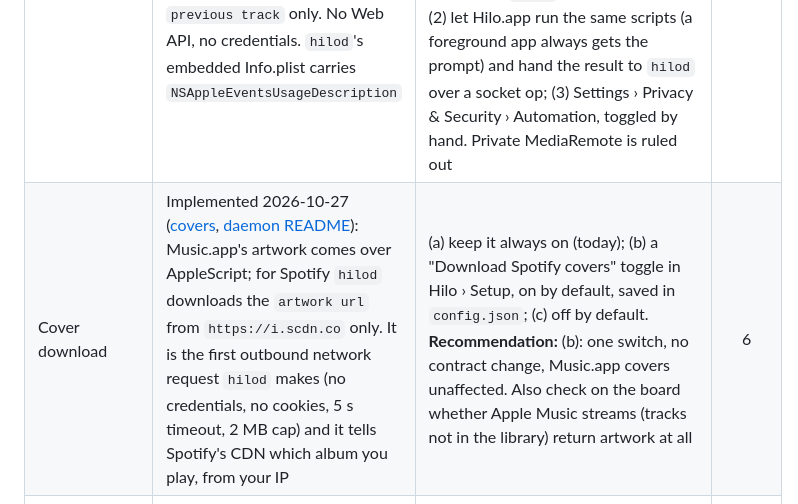
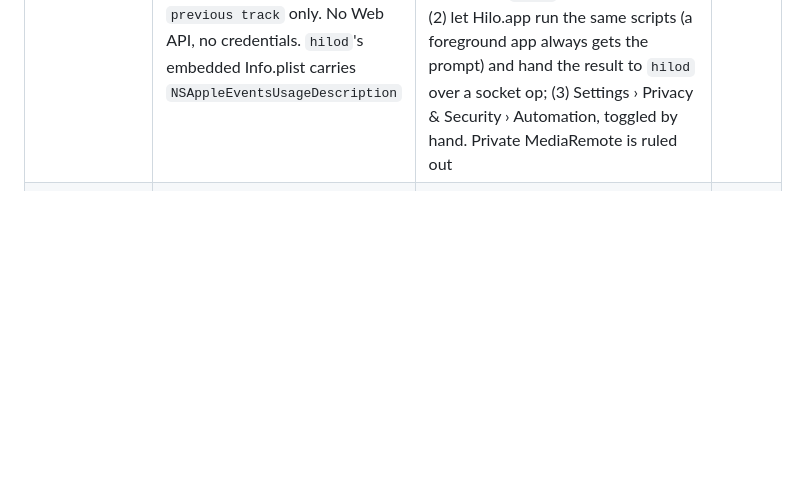
Before and after one commit to jaycorpstudios/clawd-body, a Markdown page: docs/plans/open-questions.md, the part around one of its changes. Drawn GitHub-style; blank space fills up the shorter version.

```diff
--- a/docs/plans/open-questions.md
+++ b/docs/plans/open-questions.md
@@ -55,5 +60,4 @@ Nothing pending.
 | Music source | **Implemented (2026-10-26):** `hilod` polls Spotify and Music.app every 3 s over AppleScript (only when the app is already running, so it never launches one), sends `media.now_playing` on a track, play-state or seek change and a snapshot without `media` when playback stops; the buddy's `media.control` maps to `playpause` / `next track` / `previous track` only. No Web API, no credentials. `hilod`'s embedded Info.plist carries `NSAppleEventsUsageDescription` | **Automation permission under launchd is untested:** the first query should raise "hilod wants to control Spotify" (TCC attributes it to `hilod` itself, signed as `dev.hilo.hilod`). If no prompt appears, the log says Automation is denied (error -1743) once and `hilod` asks that app again every 5 min (since 2026-10-27; before, only after a restart). Scripts run off the coordinator with a 5 s timeout, so a prompt left open does not delay hooks. Fallbacks, in order: (1) `tccutil reset AppleEvents dev.hilo.hilod` and restart `hilod` with the app open; (2) let Hilo.app run the same scripts (a foreground app always gets the prompt) and hand the result to `hilod` over a socket op; (3) Settings › Privacy & Security › Automation, toggled by hand. Private MediaRemote is ruled out | 6 |
-| Cover download | Implemented 2026-10-27 ([covers](../architecture/event-contract.md#covers), [daemon README](../../daemon/README.md)): Music.app's artwork comes over AppleScript; for Spotify `hilod` downloads the `artwork url` from `https://i.scdn.co` only. It is the first outbound network request `hilod` makes (no credentials, no cookies, 5 s timeout, 2 MB cap) and it tells Spotify's CDN which album you play, from your IP | (a) keep it always on (today); (b) a "Download Spotify covers" toggle in Hilo › Setup, on by default, saved in `config.json`; (c) off by default. **Recommendation:** (b): one switch, no contract change, Music.app covers unaffected. Also check on the board whether Apple Music streams (tracks not in the library) return artwork at all | 6 |
 | Setup and pairing in the app | Implemented 2026-10-25 as the app's Setup section (see [hilo.md](../components/hilo.md#screens)); pairing itself not yet run from the app on the board | Confirm the flow after a real pairing; whether Setup should also open as a modal on first run; renaming a Mac drops the old name's sessions on the buddy (it frees the slot) | 5 |
 | Distribution | `Hilo.app` is built with SwiftPM and bundled by `scripts/build-hilo-app.sh`, signed with the local identity; `hilod` runs as a LaunchAgent pointing into the bundle (`hilo install` or Setup) | Embed `hilod` in the app as a login item (stable Bluetooth permission, no `launchctl submit`), notarization, install/update path | 5 |
 | Prototype parity gaps | Reviewed 2026-10-26 with `HILO_SNAPSHOT` and scratch data. Done: tokens column, JetBrains Mono, Week's hours per day and tasks closed | (a) Bricolage Grotesque / Hanken Grotesk: fetch the OFL TTFs from their upstream repos at a pinned commit with SHA-256 (as the firmware fonts) and bundle them, or keep the system font; (b) "Warp tab" column and "Open in Warp": needs a way to map a session to a terminal tab (Warp has no public API for it; drop the column or show the terminal app only); (c) Week: previous/next week navigation and "Export .md" (save panel) are small, pure UI; the Claude summary depends on "Weekly summary drafting" | 5 |
```
Also changed, not shown: other parts of docs/plans/open-questions.md (+6 -1 lines), daemon/README.md (+1 -1 lines).
